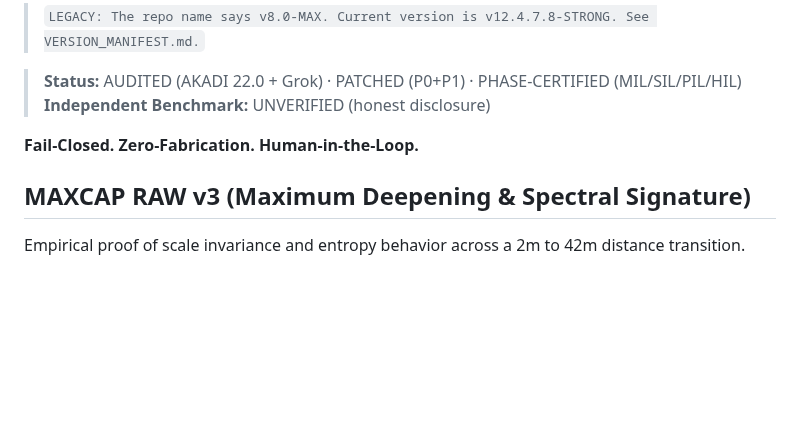
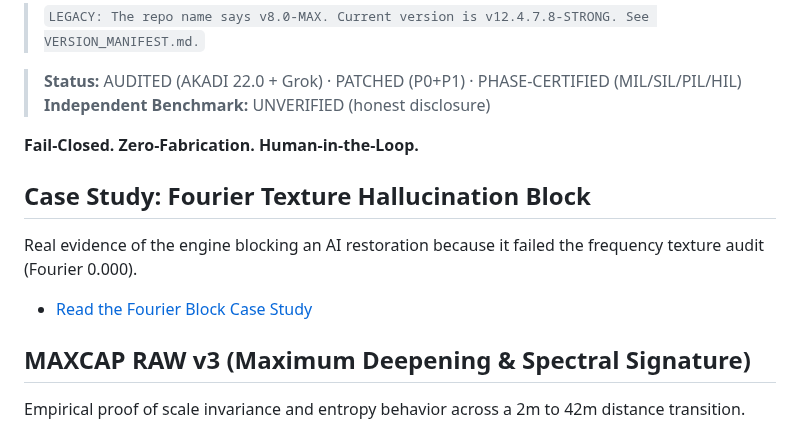
Before and after one commit to joselox45/AGF-v8.0-MAX-Identity-Preservation-Engine, a Markdown page: README.md, the part around the change. Drawn GitHub-style; blank space fills up the shorter version.

Commit message:
docs(evidence): add case study of Fourier hallucination block (Abuela restoration)

```diff
--- a/README.md
+++ b/README.md
@@ -7,6 +7,11 @@
 > **Independent Benchmark:** UNVERIFIED (honest disclosure)
 
 **Fail-Closed. Zero-Fabrication. Human-in-the-Loop.**
+
+
+## Case Study: Fourier Texture Hallucination Block
+Real evidence of the engine blocking an AI restoration because it failed the frequency texture audit (Fourier 0.000).
+*   [Read the Fourier Block Case Study](docs/CASE_STUDY_FOURIER_BLOCK.md)
 
 
 ## MAXCAP RAW v3 (Maximum Deepening & Spectral Signature)
```
Also changed, not shown: docs/CASE_STUDY_FOURIER_BLOCK.md (added, +36 -0 lines).
